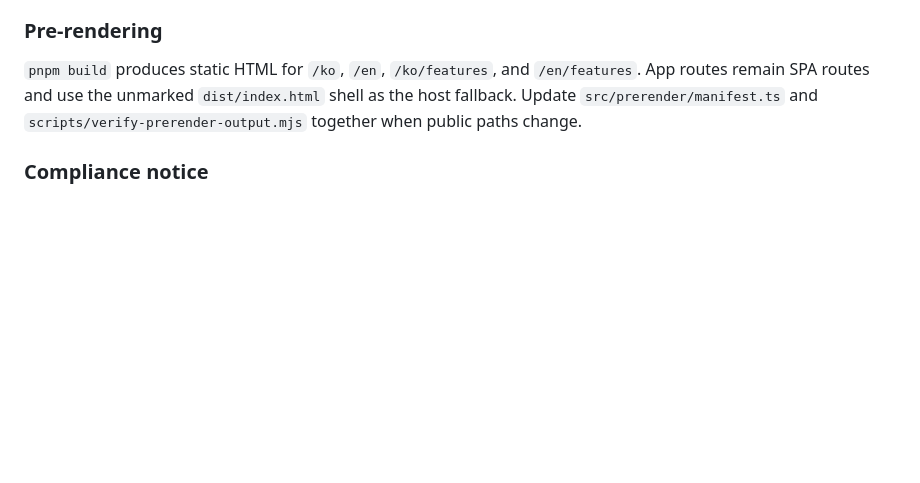
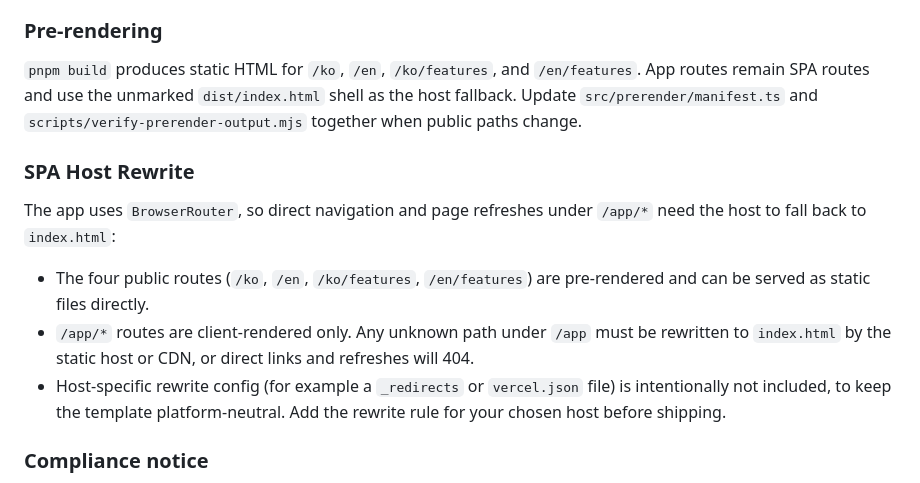
Before and after one commit to ranikun-labs/react-product-foundation, a Markdown page: README.md, the part around the change. Drawn GitHub-style; blank space fills up the shorter version.

Commit message:
docs(template): document spa host rewrite requirement

```diff
--- a/README.md
+++ b/README.md
@@ -95,6 +95,19 @@ remain SPA routes and use the unmarked `dist/index.html` shell as the host fallb
 `src/prerender/manifest.ts` and `scripts/verify-prerender-output.mjs` together when public paths
 change.
 
+### SPA Host Rewrite
+
+The app uses `BrowserRouter`, so direct navigation and page refreshes under `/app/*` need the host
+to fall back to `index.html`:
+
+- The four public routes (`/ko`, `/en`, `/ko/features`, `/en/features`) are pre-rendered and can be
+  served as static files directly.
+- `/app/*` routes are client-rendered only. Any unknown path under `/app` must be rewritten to
+  `index.html` by the static host or CDN, or direct links and refreshes will 404.
+- Host-specific rewrite config (for example a `_redirects` or `vercel.json` file) is intentionally
+  not included, to keep the template platform-neutral. Add the rewrite rule for your chosen host
+  before shipping.
+
 ### Compliance notice
 
 `src/components/ComplianceNotice.tsx` is an independent, informational example with no title,
```
